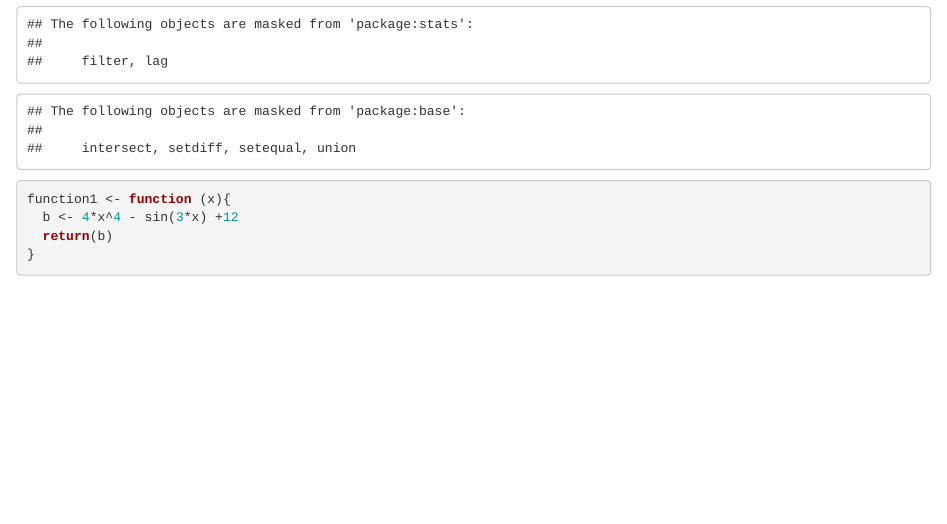
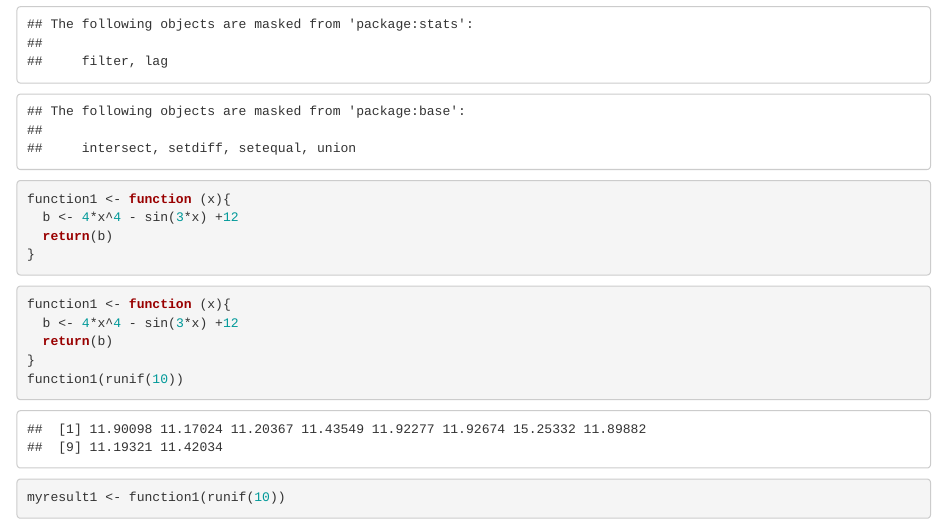
Before and after one commit to sarah-im12/CPSC292Practice, an R Markdown document (SecondVersionAssignment3.2.Rmd): the page in a window 1100 px wide, from 230 px down. Rendered offline with R 4.5, knitr and Pandoc, with nearby package versions; code that draws random numbers runs with fixed seeds of ours.

Commit message:
Used function 1 to calculate the results of ten random numbers and stored the results in another object

````diff
--- a/SecondVersionAssignment3.2.Rmd
+++ b/SecondVersionAssignment3.2.Rmd
@@ -17,3 +17,14 @@ function1 <- function (x){
 
 
 ```
+
+
+```{r}
+function1 <- function (x){
+  b <- 4*x^4 - sin(3*x) +12
+  return(b)
+}
+function1(runif(10))
+myresult1 <- function1(runif(10))
+
+```
````
